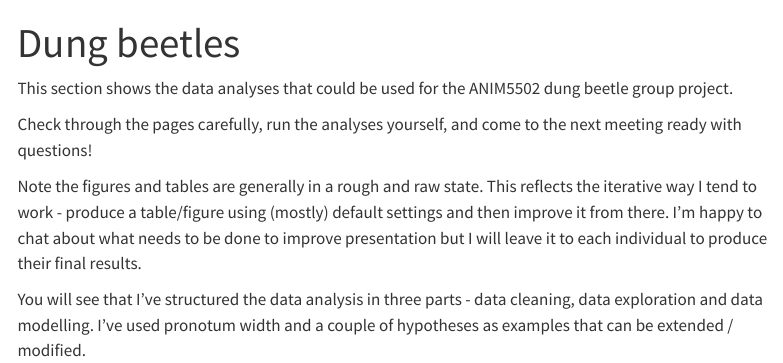
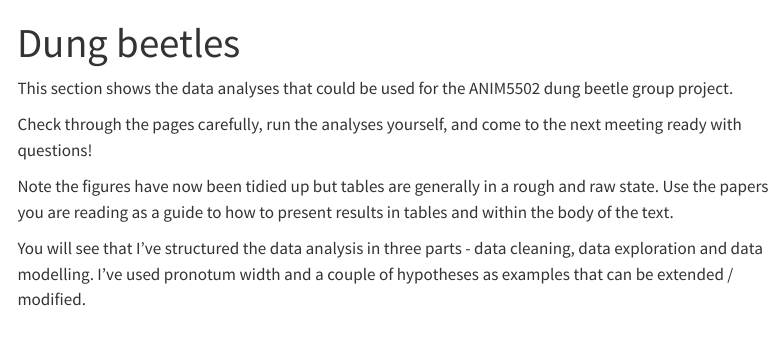
Before and after one commit to jdberson/ANIM5502_2022, a Quarto document (dung_beetles/dung_beetles_index.qmd): the page in a window 1100 px wide, from its top. Rendered offline with R 4.5, knitr and Pandoc in place of Quarto, with nearby package versions; menus at the side of the page are left out.

Commit message:
Minor update to show that figures are good to go

```diff
--- a/dung_beetles/dung_beetles_index.qmd
+++ b/dung_beetles/dung_beetles_index.qmd
@@ -6,6 +6,6 @@ This section shows the data analyses that could be used for the ANIM5502 dung be
 
 Check through the pages carefully, run the analyses yourself, and come to the next meeting ready with questions!
 
-Note the figures and tables are generally in a rough and raw state. This reflects the iterative way I tend to work - produce a table/figure using (mostly) default settings and then improve it from there. I'm happy to chat about what needs to be done to improve presentation but I will leave it to each individual to produce their final results.
+Note the figures have now been tidied up but tables are generally in a rough and raw state. Use the papers you are reading as a guide to how to present results in tables and within the body of the text.
 
 You will see that I've structured the data analysis in three parts - data cleaning, data exploration and data modelling. I've used pronotum width and a couple of hypotheses as examples that can be extended / modified.
```
